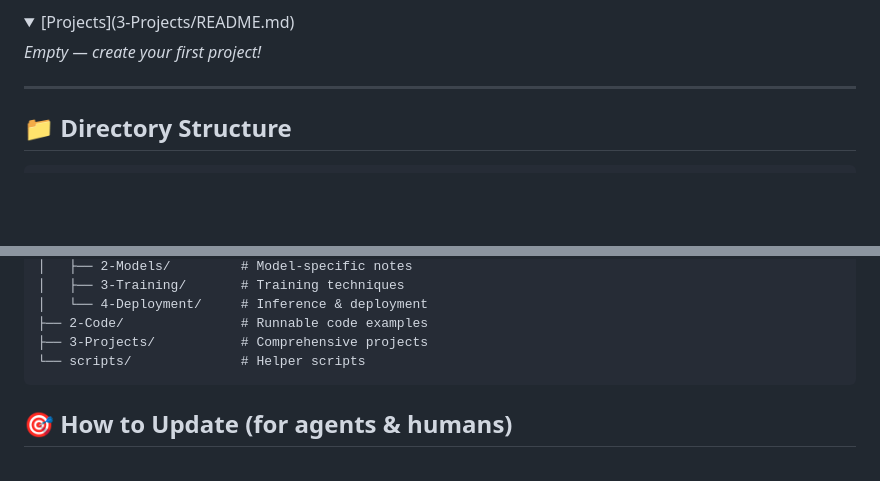
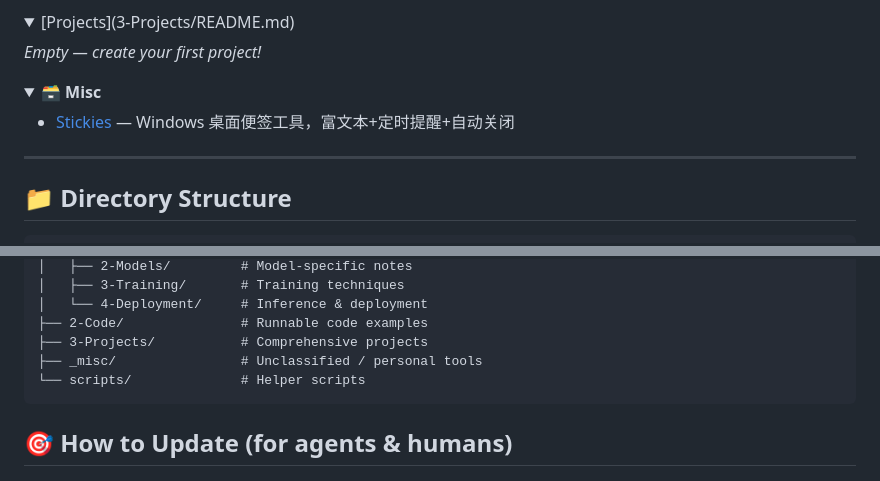
Before and after one commit to 70asunflower/ai-learning-journey, a Markdown page: README.md, 2 parts joined by grey strips. Drawn GitHub-style; folded sections open; blank space fills up the shorter version.

Commit message:
Add _misc directory with Stickies tool docs and wiki navigation link

````diff
--- a/README.md
+++ b/README.md
@@ -103,6 +103,11 @@ _Empty — create your first project!_
 
 </details>
 
+<details open>
+<summary><b>🗃️ Misc</b></summary>
+
+- [Stickies](_misc/personal-tools.md) — Windows 桌面便签工具，富文本+定时提醒+自动关闭
+
 </details>
 
 ---
@@ -124,6 +129,7 @@ ai-learning-journey/
 │   └── 4-Deployment/     # Inference & deployment
 ├── 2-Code/               # Runnable code examples
 ├── 3-Projects/           # Comprehensive projects
+├── _misc/                # Unclassified / personal tools
 └── scripts/              # Helper scripts
 ```
 
````
Also changed, not shown: _misc/personal-tools.md (added, +36 -0 lines).
